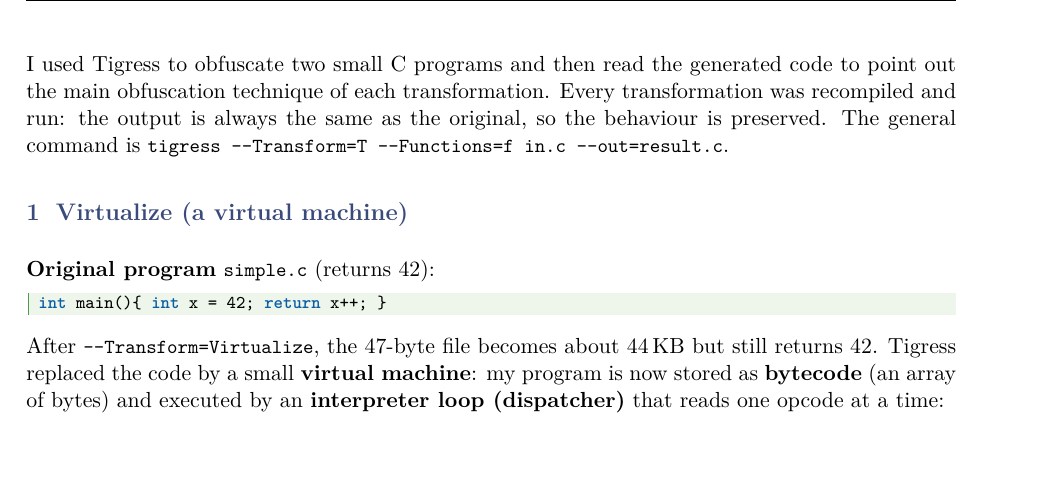
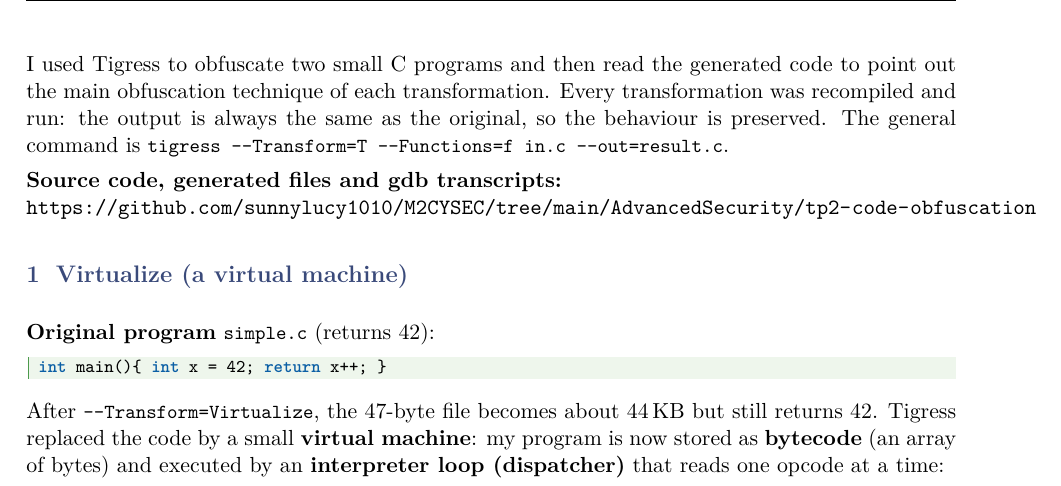
Before and after one commit to sunnylucy1010/M2CYSEC, a LaTeX document (AdvancedSecurity/tp2-code-obfuscation/report.tex): part of page 2 of 4, cut so that both start at the same text, the shorter picture padded with empty space. Compiled offline with pdfLaTeX.

Commit message:
Part 2 report: add GitHub reference link; add .gitignore

```diff
--- a/AdvancedSecurity/tp2-code-obfuscation/report.tex
+++ b/AdvancedSecurity/tp2-code-obfuscation/report.tex
@@ -64,6 +64,9 @@ I used Tigress to obfuscate two small C programs and then read the generated cod
 the main obfuscation technique of each transformation. Every transformation was recompiled and run:
 the output is always the same as the original, so the behaviour is preserved. The general command is
 \code{tigress -{}-Transform=T -{}-Functions=f in.c -{}-out=result.c}.
+
+\textbf{Source code, generated files and gdb transcripts:}\\
+\url{https://github.com/sunnylucy1010/M2CYSEC/tree/main/AdvancedSecurity/tp2-code-obfuscation}
 
 % ---------------- VIRTUALIZE ----------------
 \section{Virtualize (a virtual machine)}
```
Also changed, not shown: AdvancedSecurity/tp2-code-obfuscation/report.pdf, 1 other file.
